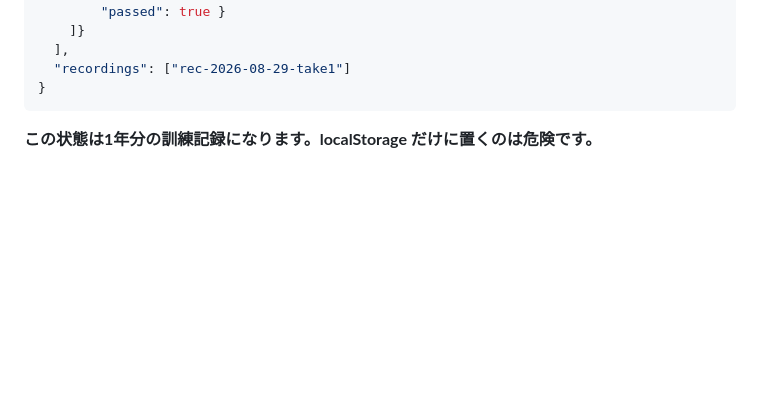
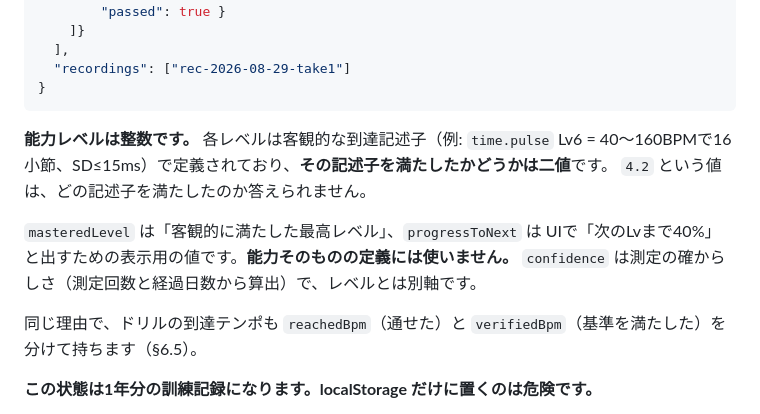
Before and after one commit to kitune2go/fingerstyle-guitar-practice, a Markdown page: docs/ARCHITECTURE.md, the part around one of its changes. Drawn GitHub-style; blank space fills up the shorter version.

````diff
--- a/docs/ARCHITECTURE.md
+++ b/docs/ARCHITECTURE.md
@@ -309,6 +382,17 @@ P1（測定）以前でも、この2つを軸にした Tempo Ladder は正しく
   "recordings": ["rec-2026-08-29-take1"]
 }
 ```
+
+**能力レベルは整数です。** 各レベルは客観的な到達記述子（例: `time.pulse` Lv6 =
+40〜160BPMで16小節、SD≤15ms）で定義されており、**その記述子を満たしたかどうかは二値**です。
+`4.2` という値は、どの記述子を満たしたのか答えられません。
+
+`masteredLevel` は「客観的に満たした最高レベル」、`progressToNext` は
+UIで「次のLvまで40%」と出すための表示用の値です。**能力そのものの定義には使いません。**
+`confidence` は測定の確からしさ（測定回数と経過日数から算出）で、レベルとは別軸です。
+
+同じ理由で、ドリルの到達テンポも `reachedBpm`（通せた）と `verifiedBpm`（基準を満たした）を
+分けて持ちます（§6.5）。
 
 **この状態は1年分の訓練記録になります。localStorage だけに置くのは危険です。**
 - iOS の PWA はストレージが退去されうる
````
Also changed, not shown: other parts of docs/ARCHITECTURE.md (+93 -20 lines).
